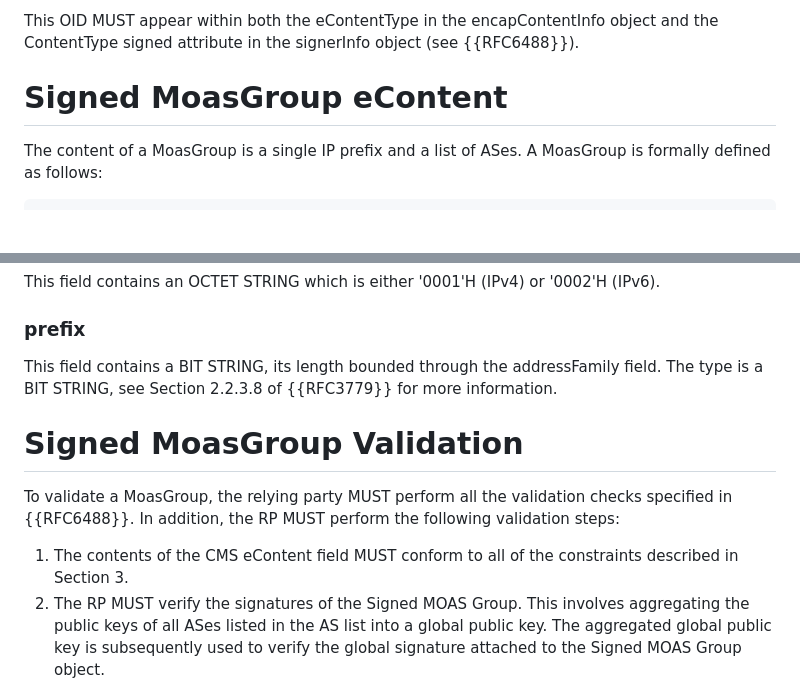
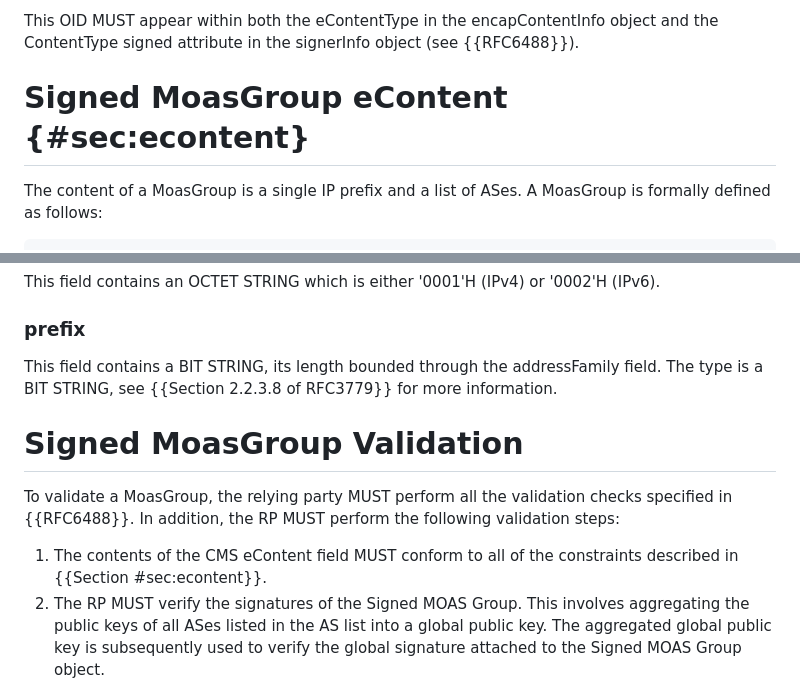
Before and after one commit to liqi16/draft-li-sidrops-rpki-moasgroup, a Markdown page: draft-li-sidrops-rpki-moasgroup.md, 2 parts joined by grey strips. Drawn GitHub-style; blank space fills up the shorter version.

```diff
--- a/draft-li-sidrops-rpki-moasgroup.md
+++ b/draft-li-sidrops-rpki-moasgroup.md
@@ -92,7 +92,7 @@ The eContentType for a MoasGroup is defined as id-ct-rpkiSignedMoasGroup, with O
 
 This OID MUST appear within both the eContentType in the encapContentInfo object and the ContentType signed attribute in the signerInfo object (see {{RFC6488}}).
 
-# Signed MoasGroup eContent
+# Signed MoasGroup eContent {#sec:econtent}
 
 The content of a MoasGroup is a single IP prefix and a list of ASes. A MoasGroup is formally defined as follows:
 
@@ -171,13 +171,13 @@ This field contains an OCTET STRING which is either '0001'H (IPv4) or '0002'H (I
 
 ### prefix
 
-This field contains a BIT STRING, its length bounded through the addressFamily field. The type is a BIT STRING, see Section 2.2.3.8 of {{RFC3779}} for more information.
+This field contains a BIT STRING, its length bounded through the addressFamily field. The type is a BIT STRING, see {{Section 2.2.3.8 of RFC3779}} for more information.
 
 # Signed MoasGroup Validation
 
 To validate a MoasGroup, the relying party MUST perform all the validation checks specified in {{RFC6488}}. In addition, the RP MUST perform the following validation steps:
 
-1. The contents of the CMS eContent field MUST conform to all of the constraints described in Section 3.
+1. The contents of the CMS eContent field MUST conform to all of the constraints described in {{Section #sec:econtent}}.
 2. The RP MUST verify the signatures of the Signed MOAS Group. This involves aggregating the public keys of all ASes listed in the AS list into a global public key. The aggregated global public key is subsequently used to verify the global signature attached to the Signed MOAS Group object.
 3. The RP MUST check for the existence of a corresponding ROA for the IP prefix in the Signed MOAS Group. The IP prefix in the ROA MUST match the IP prefix in the Signed MOAS Group, and the AS number in the ROA MUST appear in the AS list.
 4. A Signed MOAS Group has three possible validation outcomes. (1) Valid: If the Signed MOAS Group is verified and at least one corresponding ROA is found, the MOAS Group is considered valid. (2) Suspicious: If the Signed MOAS Group is verified but no corresponding ROA is found, the Signed MOAS Group is considered suspicious. (3) Invalid: If the Signed MOAS Group cannot be verified, it is considered invalid.
```
